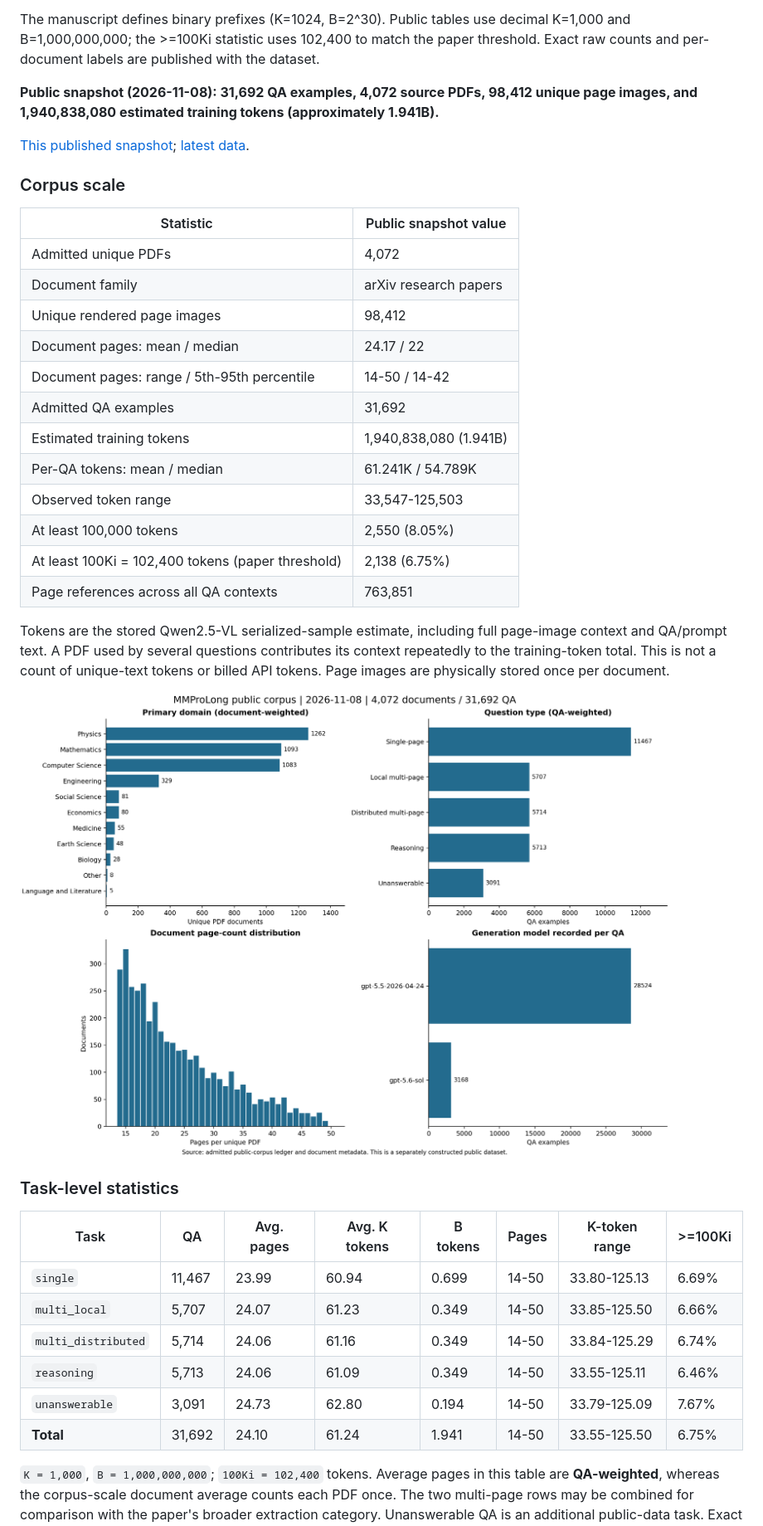
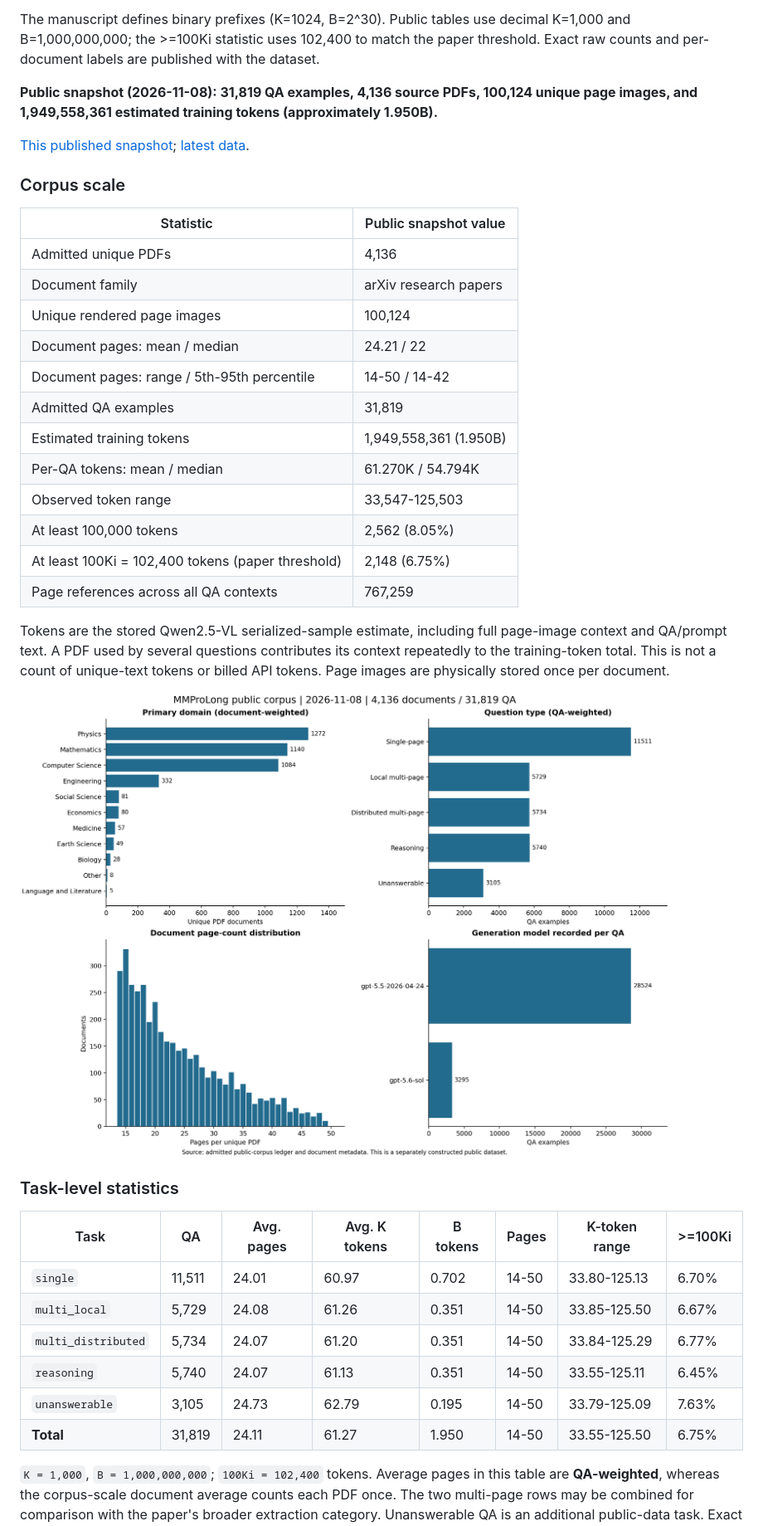
Before and after one commit to zhaowei-wang-nlp/MMProLong, a Markdown page: docs/public_dataset.md, the part around one of its changes. Shown at 83% size. Drawn GitHub-style; pictures changed too: docs/assets/public_dataset/public_corpus_overview.png.

Commit message:
Update public corpus statistics to 1.950B measured tokens

```diff
--- a/docs/public_dataset.md
+++ b/docs/public_dataset.md
@@ -13,5 +13,5 @@ This page describes the admitted public snapshot identified below. It is a separ
 The manuscript defines binary prefixes (K=1024, B=2^30). Public tables use decimal K=1,000 and B=1,000,000,000; the >=100Ki statistic uses 102,400 to match the paper threshold. Exact raw counts and per-document labels are published with the dataset.
 
 <!-- PUBLIC_CORPUS_STATS_START -->
-**Public snapshot (2026-11-08): 31,692 QA examples, 4,072 source PDFs, 98,412 unique page images, and 1,940,838,080 estimated training tokens (approximately 1.941B).**
+**Public snapshot (2026-11-08): 31,819 QA examples, 4,136 source PDFs, 100,124 unique page images, and 1,949,558,361 estimated training tokens (approximately 1.950B).**
 
@@ -21,18 +21,18 @@ The manuscript defines binary prefixes (K=1024, B=2^30). Public tables use decim
 
 | Statistic | Public snapshot value |
 | --- | --- |
-| Admitted unique PDFs | 4,072 |
+| Admitted unique PDFs | 4,136 |
 | Document family | arXiv research papers |
-| Unique rendered page images | 98,412 |
-| Document pages: mean / median | 24.17 / 22 |
+| Unique rendered page images | 100,124 |
+| Document pages: mean / median | 24.21 / 22 |
 | Document pages: range / 5th-95th percentile | 14-50 / 14-42 |
-| Admitted QA examples | 31,692 |
-| Estimated training tokens | 1,940,838,080 (1.941B) |
-| Per-QA tokens: mean / median | 61.241K / 54.789K |
+| Admitted QA examples | 31,819 |
+| Estimated training tokens | 1,949,558,361 (1.950B) |
+| Per-QA tokens: mean / median | 61.270K / 54.794K |
 | Observed token range | 33,547-125,503 |
-| At least 100,000 tokens | 2,550 (8.05%) |
-| At least 100Ki = 102,400 tokens (paper threshold) | 2,138 (6.75%) |
-| Page references across all QA contexts | 763,851 |
+| At least 100,000 tokens | 2,562 (8.05%) |
+| At least 100Ki = 102,400 tokens (paper threshold) | 2,148 (6.75%) |
+| Page references across all QA contexts | 767,259 |
 
 Tokens are the stored Qwen2.5-VL serialized-sample estimate, including full page-image context and QA/prompt text. A PDF used by several questions contributes its context repeatedly to the training-token total. This is not a count of unique-text tokens or billed API tokens. Page images are physically stored once per document.
 
@@ -42,12 +42,12 @@ Tokens are the stored Qwen2.5-VL serialized-sample estimate, including full page
 
 | Task | QA | Avg. pages | Avg. K tokens | B tokens | Pages | K-token range | >=100Ki |
 | --- | --- | --- | --- | --- | --- | --- | --- |
-| `single` | 11,467 | 23.99 | 60.94 | 0.699 | 14-50 | 33.80-125.13 | 6.69% |
-| `multi_local` | 5,707 | 24.07 | 61.23 | 0.349 | 14-50 | 33.85-125.50 | 6.66% |
-| `multi_distributed` | 5,714 | 24.06 | 61.16 | 0.349 | 14-50 | 33.84-125.29 | 6.74% |
-| `reasoning` | 5,713 | 24.06 | 61.09 | 0.349 | 14-50 | 33.55-125.11 | 6.46% |
-| `unanswerable` | 3,091 | 24.73 | 62.80 | 0.194 | 14-50 | 33.79-125.09 | 7.67% |
-| **Total** | 31,692 | 24.10 | 61.24 | 1.941 | 14-50 | 33.55-125.50 | 6.75% |
+| `single` | 11,511 | 24.01 | 60.97 | 0.702 | 14-50 | 33.80-125.13 | 6.70% |
+| `multi_local` | 5,729 | 24.08 | 61.26 | 0.351 | 14-50 | 33.85-125.50 | 6.67% |
+| `multi_distributed` | 5,734 | 24.07 | 61.20 | 0.351 | 14-50 | 33.84-125.29 | 6.77% |
+| `reasoning` | 5,740 | 24.07 | 61.13 | 0.351 | 14-50 | 33.55-125.11 | 6.45% |
+| `unanswerable` | 3,105 | 24.73 | 62.79 | 0.195 | 14-50 | 33.79-125.09 | 7.63% |
+| **Total** | 31,819 | 24.11 | 61.27 | 1.950 | 14-50 | 33.55-125.50 | 6.75% |
 
 `K = 1,000`, `B = 1,000,000,000`; `100Ki = 102,400` tokens. Average pages in this table are **QA-weighted**, whereas the corpus-scale document average counts each PDF once. The two multi-page rows may be combined for comparison with the paper's broader extraction category. Unanswerable QA is an additional public-data task. Exact values, quantiles, and the combined task grouping are in [`metadata/statistics.json`](https://huggingface.co/datasets/ZhaoweiWang/MMProLong-Data-Public/blob/main/metadata/statistics.json).
 
```
Also changed, not shown: other parts of docs/public_dataset.md (+29 -28 lines), README.md (+1 -1 lines), docs/assets/public_dataset/evidence_distribution.png, docs/assets/public_dataset/token_length_by_task.png.
